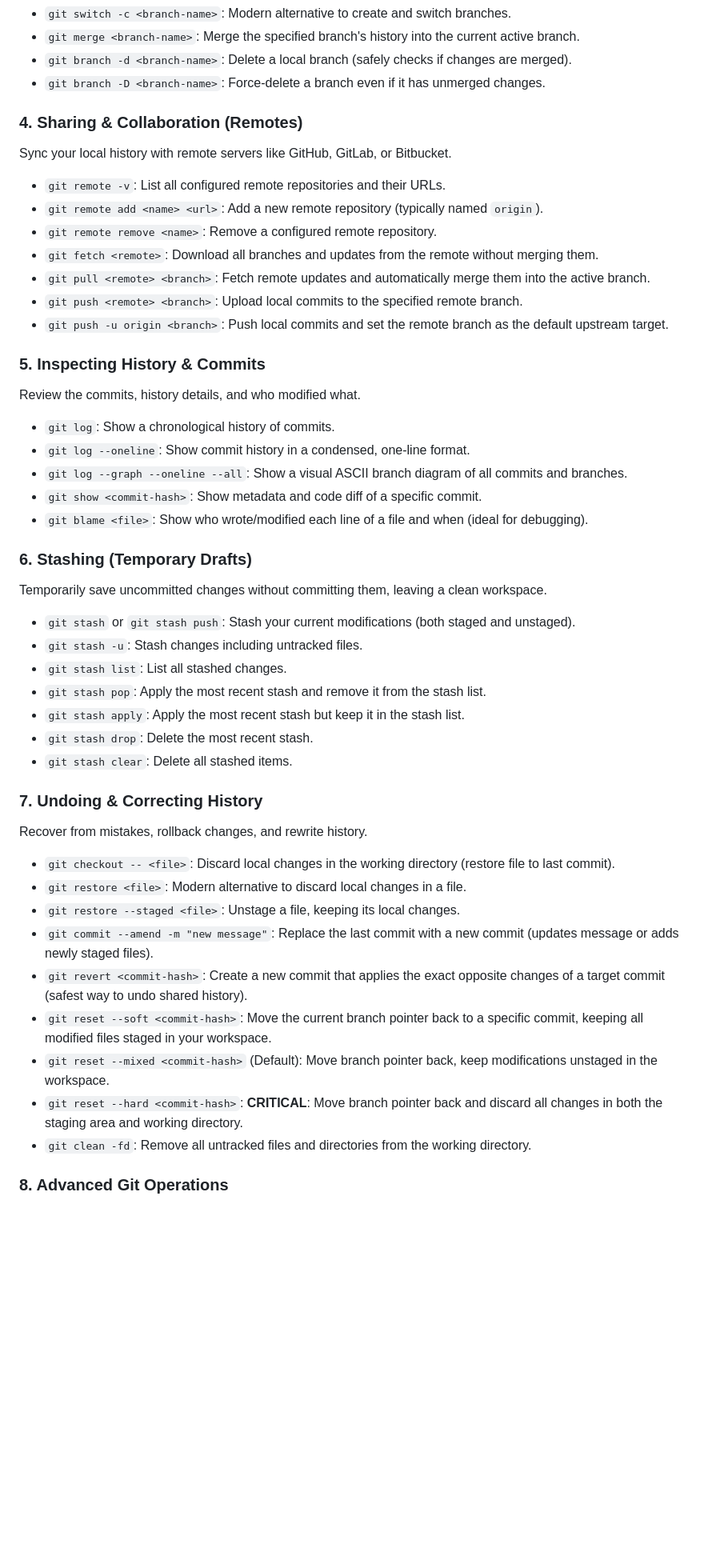
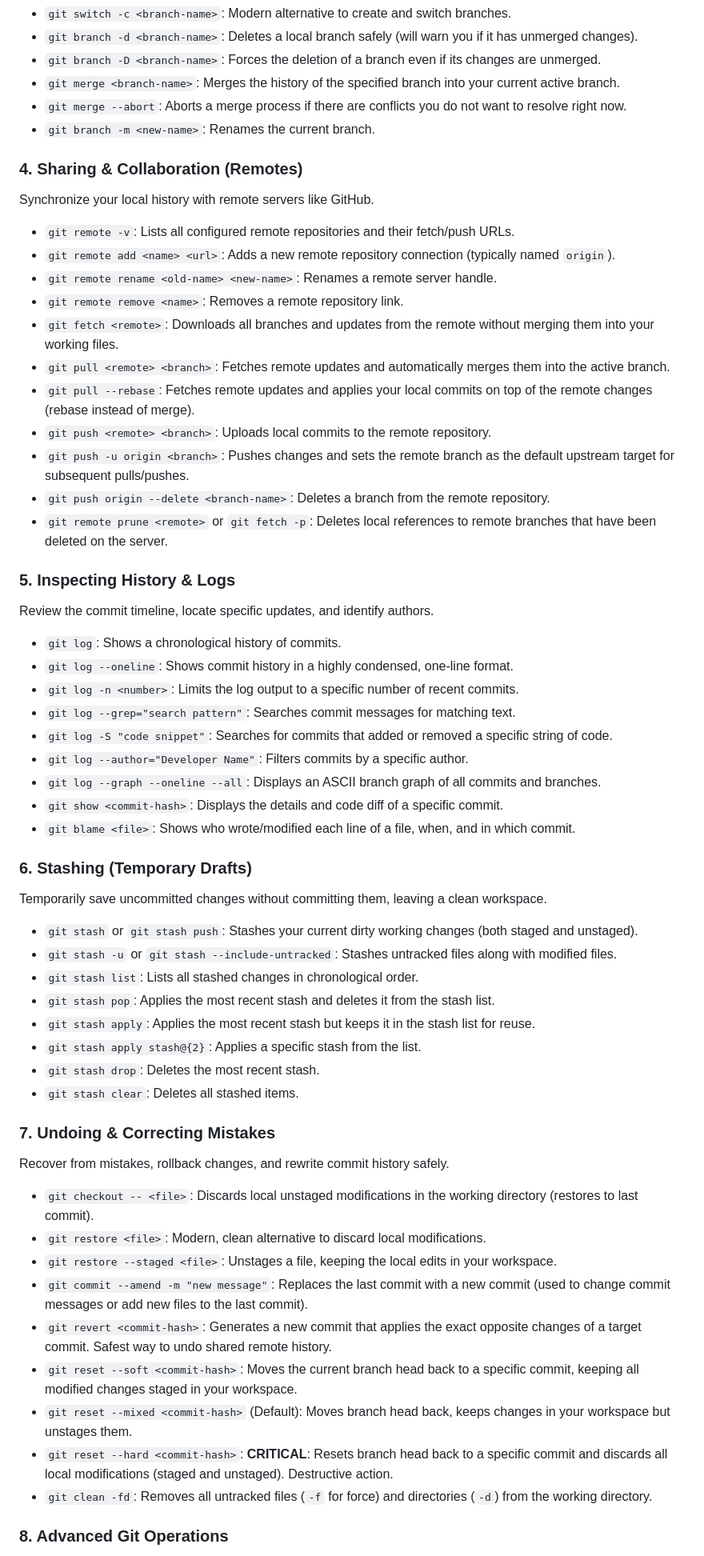
Before and after one commit to Thilina-Samarasinghe/system-design, a Markdown page: git-commands.md, the part around one of its changes. Shown at 80% size. Rendered like a GitHub page; blank space fills up the shorter version.

Commit message:
docs: expand Git reference guide with advanced developer commands

```diff
--- a/git-commands.md
+++ b/git-commands.md
@@ -38,46 +70,57 @@ Create, switch, list, and merge isolated lines of development.
 *   `git switch -c <branch-name>`: Modern alternative to create and switch branches.
-*   `git merge <branch-name>`: Merge the specified branch's history into the current active branch.
-*   `git branch -d <branch-name>`: Delete a local branch (safely checks if changes are merged).
-*   `git branch -D <branch-name>`: Force-delete a branch even if it has unmerged changes.
+*   `git branch -d <branch-name>`: Deletes a local branch safely (will warn you if it has unmerged changes).
+*   `git branch -D <branch-name>`: Forces the deletion of a branch even if its changes are unmerged.
+*   `git merge <branch-name>`: Merges the history of the specified branch into your current active branch.
+*   `git merge --abort`: Aborts a merge process if there are conflicts you do not want to resolve right now.
+*   `git branch -m <new-name>`: Renames the current branch.
 
 ### 4. Sharing & Collaboration (Remotes)
-Sync your local history with remote servers like GitHub, GitLab, or Bitbucket.
-*   `git remote -v`: List all configured remote repositories and their URLs.
-*   `git remote add <name> <url>`: Add a new remote repository (typically named `origin`).
-*   `git remote remove <name>`: Remove a configured remote repository.
-*   `git fetch <remote>`: Download all branches and updates from the remote without merging them.
-*   `git pull <remote> <branch>`: Fetch remote updates and automatically merge them into the active branch.
-*   `git push <remote> <branch>`: Upload local commits to the specified remote branch.
-*   `git push -u origin <branch>`: Push local commits and set the remote branch as the default upstream target.
+Synchronize your local history with remote servers like GitHub.
+*   `git remote -v`: Lists all configured remote repositories and their fetch/push URLs.
+*   `git remote add <name> <url>`: Adds a new remote repository connection (typically named `origin`).
+*   `git remote rename <old-name> <new-name>`: Renames a remote server handle.
+*   `git remote remove <name>`: Removes a remote repository link.
+*   `git fetch <remote>`: Downloads all branches and updates from the remote without merging them into your working files.
+*   `git pull <remote> <branch>`: Fetches remote updates and automatically merges them into the active branch.
+*   `git pull --rebase`: Fetches remote updates and applies your local commits on top of the remote changes (rebase instead of merge).
+*   `git push <remote> <branch>`: Uploads local commits to the remote repository.
+*   `git push -u origin <branch>`: Pushes changes and sets the remote branch as the default upstream target for subsequent pulls/pushes.
+*   `git push origin --delete <branch-name>`: Deletes a branch from the remote repository.
+*   `git remote prune <remote>` or `git fetch -p`: Deletes local references to remote branches that have been deleted on the server.
 
-### 5. Inspecting History & Commits
-Review the commits, history details, and who modified what.
-*   `git log`: Show a chronological history of commits.
-*   `git log --oneline`: Show commit history in a condensed, one-line format.
-*   `git log --graph --oneline --all`: Show a visual ASCII branch diagram of all commits and branches.
-*   `git show <commit-hash>`: Show metadata and code diff of a specific commit.
-*   `git blame <file>`: Show who wrote/modified each line of a file and when (ideal for debugging).
+### 5. Inspecting History & Logs
+Review the commit timeline, locate specific updates, and identify authors.
+*   `git log`: Shows a chronological history of commits.
+*   `git log --oneline`: Shows commit history in a highly condensed, one-line format.
+*   `git log -n <number>`: Limits the log output to a specific number of recent commits.
+*   `git log --grep="search pattern"`: Searches commit messages for matching text.
+*   `git log -S "code snippet"`: Searches for commits that added or removed a specific string of code.
+*   `git log --author="Developer Name"`: Filters commits by a specific author.
+*   `git log --graph --oneline --all`: Displays an ASCII branch graph of all commits and branches.
+*   `git show <commit-hash>`: Displays the details and code diff of a specific commit.
+*   `git blame <file>`: Shows who wrote/modified each line of a file, when, and in which commit.
 
 ### 6. Stashing (Temporary Drafts)
 Temporarily save uncommitted changes without committing them, leaving a clean workspace.
-*   `git stash` or `git stash push`: Stash your current modifications (both staged and unstaged).
-*   `git stash -u`: Stash changes including untracked files.
-*   `git stash list`: List all stashed changes.
-*   `git stash pop`: Apply the most recent stash and remove it from the stash list.
-*   `git stash apply`: Apply the most recent stash but keep it in the stash list.
-*   `git stash drop`: Delete the most recent stash.
-*   `git stash clear`: Delete all stashed items.
+*   `git stash` or `git stash push`: Stashes your current dirty working changes (both staged and unstaged).
+*   `git stash -u` or `git stash --include-untracked`: Stashes untracked files along with modified files.
+*   `git stash list`: Lists all stashed changes in chronological order.
+*   `git stash pop`: Applies the most recent stash and deletes it from the stash list.
+*   `git stash apply`: Applies the most recent stash but keeps it in the stash list for reuse.
+*   `git stash apply stash@{2}`: Applies a specific stash from the list.
+*   `git stash drop`: Deletes the most recent stash.
+*   `git stash clear`: Deletes all stashed items.
 
-### 7. Undoing & Correcting History
-Recover from mistakes, rollback changes, and rewrite history.
-*   `git checkout -- <file>`: Discard local changes in the working directory (restore file to last commit).
-*   `git restore <file>`: Modern alternative to discard local changes in a file.
-*   `git restore --staged <file>`: Unstage a file, keeping its local changes.
-*   `git commit --amend -m "new message"`: Replace the last commit with a new commit (updates message or adds newly staged files).
-*   `git revert <commit-hash>`: Create a new commit that applies the exact opposite changes of a target commit (safest way to undo shared history).
-*   `git reset --soft <commit-hash>`: Move the current branch pointer back to a specific commit, keeping all modified files staged in your workspace.
-*   `git reset --mixed <commit-hash>` (Default): Move branch pointer back, keep modifications unstaged in the workspace.
-*   `git reset --hard <commit-hash>`: **CRITICAL**: Move branch pointer back and discard all changes in both the staging area and working directory.
-*   `git clean -fd`: Remove all untracked files and directories from the working directory.
+### 7. Undoing & Correcting Mistakes
+Recover from mistakes, rollback changes, and rewrite commit history safely.
+*   `git checkout -- <file>`: Discards local unstaged modifications in the working directory (restores to last commit).
+*   `git restore <file>`: Modern, clean alternative to discard local modifications.
+*   `git restore --staged <file>`: Unstages a file, keeping the local edits in your workspace.
+*   `git commit --amend -m "new message"`: Replaces the last commit with a new commit (used to change commit messages or add new files to the last commit).
+*   `git revert <commit-hash>`: Generates a new commit that applies the exact opposite changes of a target commit. Safest way to undo shared remote history.
+*   `git reset --soft <commit-hash>`: Moves the current branch head back to a specific commit, keeping all modified changes staged in your workspace.
+*   `git reset --mixed <commit-hash>` (Default): Moves branch head back, keeps changes in your workspace but unstages them.
+*   `git reset --hard <commit-hash>`: **CRITICAL**: Resets branch head back to a specific commit and discards all local modifications (staged and unstaged). Destructive action.
+*   `git clean -fd`: Removes all untracked files (`-f` for force) and directories (`-d`) from the working directory.
 
 ### 8. Advanced Git Operations
```
Also changed, not shown: other parts of git-commands.md (+96 -29 lines).
